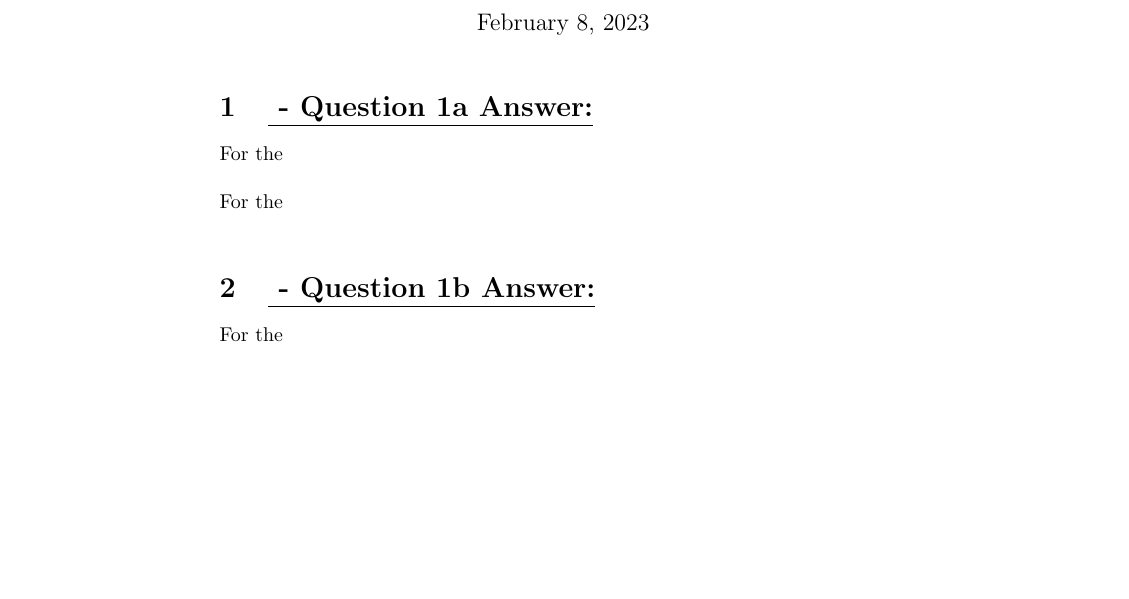
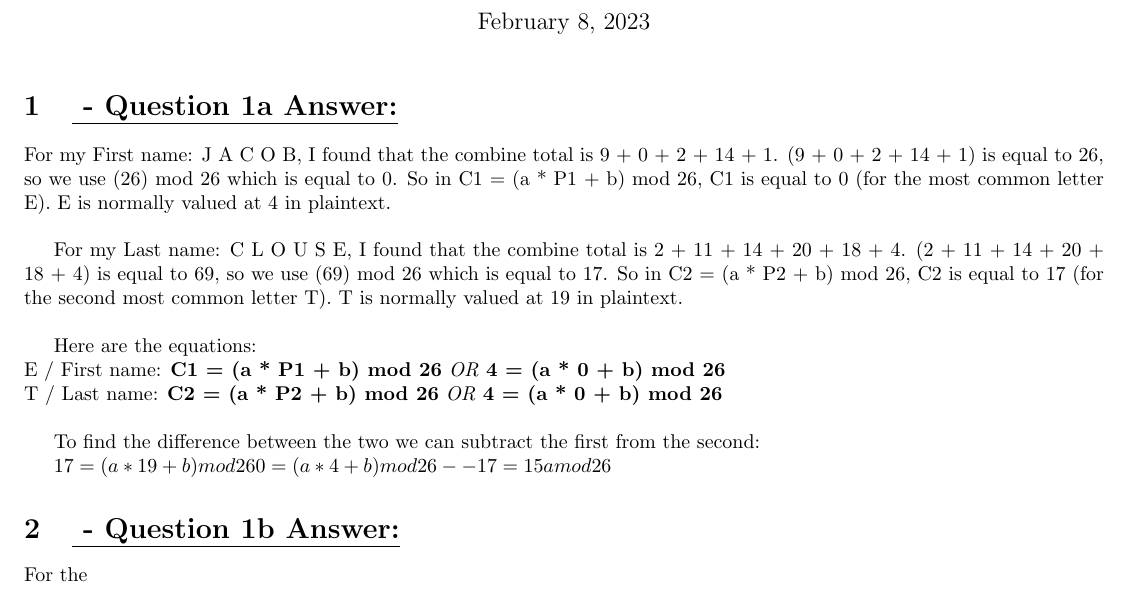
Before and after one commit to jacobpclouse/526-HW-1-Cipher, a LaTeX document (Documentation/LaTeX Docs/jacob-clouse-526-hm1.tex): part of the page, cut so that both start at the same text, the shorter picture padded with empty space. Compiled offline with pdfLaTeX.

Commit message:
updated my hm1 latex doc with narrower margins and added more for 1a, need to incorporate what prof said in office hours

```diff
--- a/Documentation/LaTeX Docs/jacob-clouse-526-hm1.tex
+++ b/Documentation/LaTeX Docs/jacob-clouse-526-hm1.tex
@@ -6,11 +7,25 @@
 \maketitle
 
 \section{\underline{ - Question 1a Answer:}}
-For the
-\newline
-\newline
-For the
-\newline
+For my First name: J A C O B, I found that the combine total is 9 + 0 + 2 + 14 + 1. (9 + 0 + 2 + 14 + 1) is equal to 26, so we use (26) mod 26 which is equal to 0. So in C1 = (a * P1 + b) mod 26, C1 is equal to 0 (for the most common letter E). E is normally valued at 4 in plaintext. \newline
+
+
+For my Last name: C L O U S E, I found that the combine total is 2 + 11 + 14 + 20 + 18 + 4. (2 + 11 + 14 + 20 + 18 + 4) is equal to 69, so we use (69) mod 26 which is equal to 17. So in C2 = (a * P2 + b) mod 26, C2 is equal to 17 (for the second most common letter T). T is normally valued at 19 in plaintext. \newline
+
+Here are the equations: \newline
+E / First name: \textbf{C1 = (a * P1 + b) mod 26} \textit{OR} \textbf{4 = (a * 0 + b) mod 26} \newline
+T / Last name:  \textbf{C2 = (a * P2 + b) mod 26} \textit{OR} \textbf{4 = (a * 0 + b) mod 26} \newline
+
+
+To find the difference between the two we can subtract the first from the second:
+
+\begin{math}
+	17 = (a * 19 + b)  mod  26
+	0 = (a *  4 + b)   mod  26
+	--
+	17 = 15a  mod  26
+\end{math}
+
 
 \section{\underline{ - Question 1b Answer:}}
 For the
```
Also changed, not shown: Documentation/LaTeX Docs/jacob-clouse-526-hm1.pdf, Documentation/LaTeX Docs/jacob-clouse-526-hm1.tex (1 more changed lines), 2 other files.
